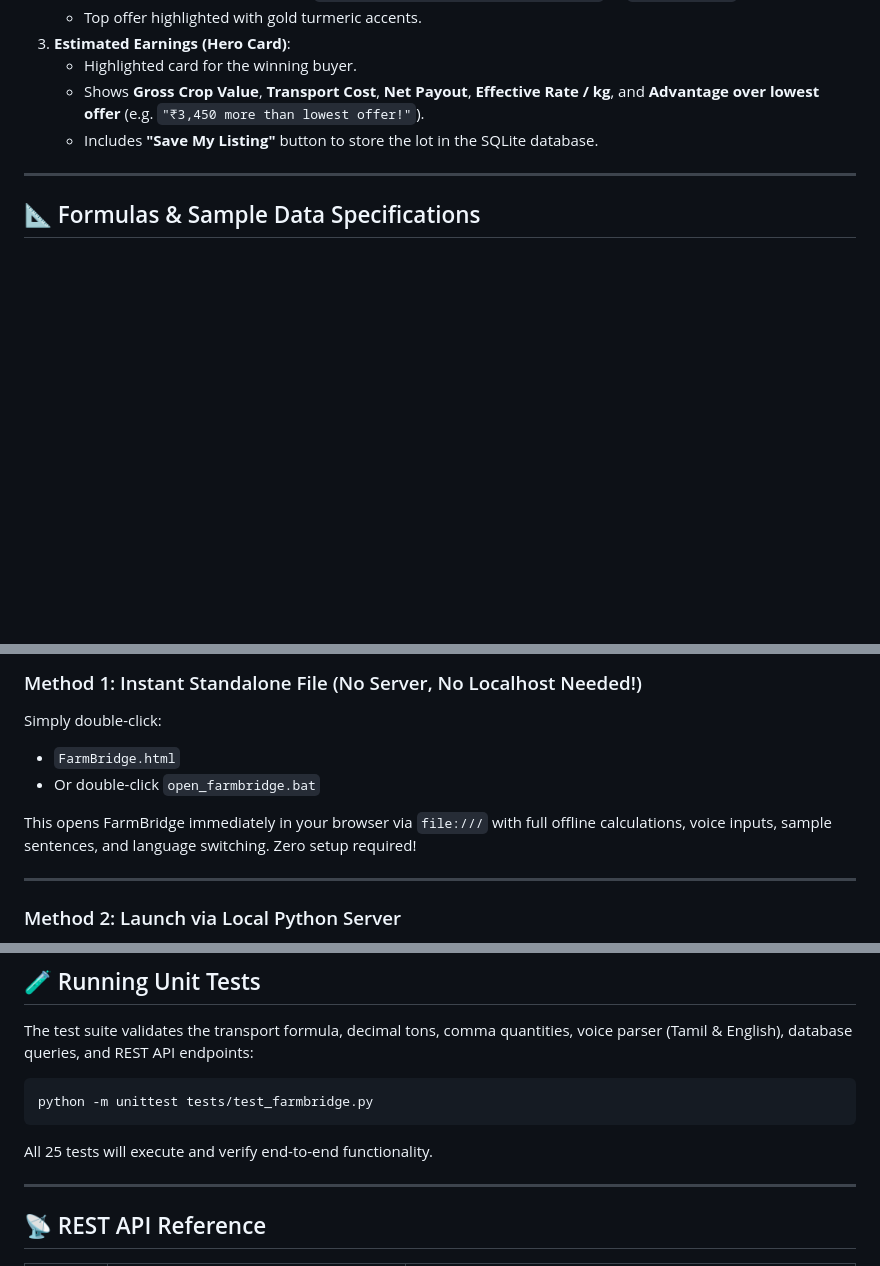
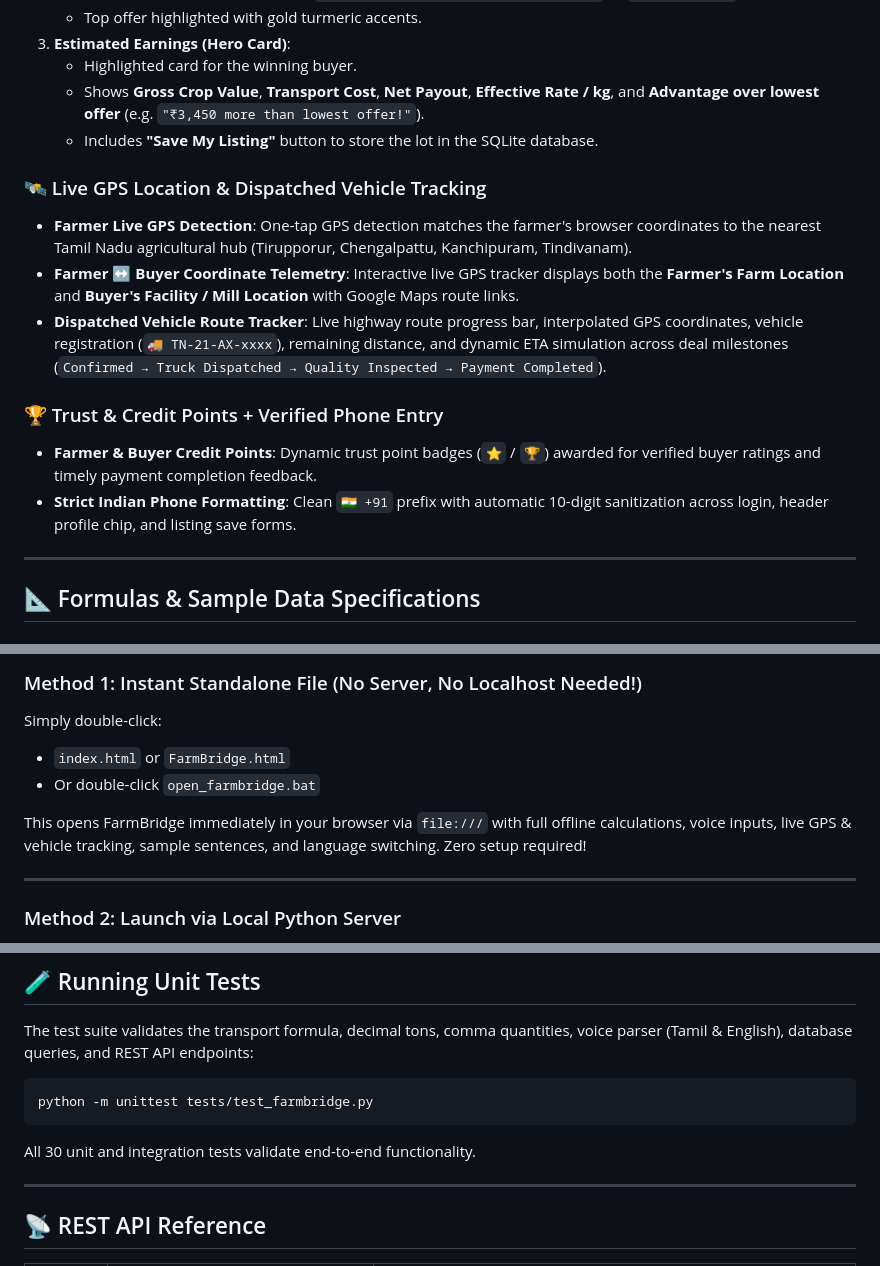
Before and after one commit to yogarajv0208-web/Farmbridge, a Markdown page: README.md, 3 parts joined by grey strips. GitHub-like rendering; blank space fills up the shorter version.

Commit message:
Document live GPS tracking, vehicle route tracker, and credit points in README

````diff
--- a/README.md
+++ b/README.md
@@ -52,6 +52,15 @@
    - Shows **Gross Crop Value**, **Transport Cost**, **Net Payout**, **Effective Rate / kg**, and **Advantage over lowest offer** (e.g. `"₹3,450 more than lowest offer!"`).
    - Includes **"Save My Listing"** button to store the lot in the SQLite database.
 
+### 🛰️ Live GPS Location & Dispatched Vehicle Tracking
+- **Farmer Live GPS Detection**: One-tap GPS detection matches the farmer's browser coordinates to the nearest Tamil Nadu agricultural hub (Tirupporur, Chengalpattu, Kanchipuram, Tindivanam).
+- **Farmer ↔ Buyer Coordinate Telemetry**: Interactive live GPS tracker displays both the **Farmer's Farm Location** and **Buyer's Facility / Mill Location** with Google Maps route links.
+- **Dispatched Vehicle Route Tracker**: Live highway route progress bar, interpolated GPS coordinates, vehicle registration (`🚚 TN-21-AX-xxxx`), remaining distance, and dynamic ETA simulation across deal milestones (`Confirmed → Truck Dispatched → Quality Inspected → Payment Completed`).
+
+### 🏆 Trust & Credit Points + Verified Phone Entry
+- **Farmer & Buyer Credit Points**: Dynamic trust point badges (`⭐` / `🏆`) awarded for verified buyer ratings and timely payment completion feedback.
+- **Strict Indian Phone Formatting**: Clean `🇮🇳 +91` prefix with automatic 10-digit sanitization across login, header profile chip, and listing save forms.
+
 ---
 
 ## 📐 Formulas & Sample Data Specifications
@@ -100,10 +109,10 @@ $$\text{Cost} = 200 + 30 \times (10 + 2000 \times 0.012) = 200 + 30 \times (10 +
 
 ### Method 1: Instant Standalone File (No Server, No Localhost Needed!)
 Simply double-click:
-- `FarmBridge.html`
+- `index.html` or `FarmBridge.html`
 - Or double-click `open_farmbridge.bat`
 
-This opens FarmBridge immediately in your browser via `file:///` with full offline calculations, voice inputs, sample sentences, and language switching. Zero setup required!
+This opens FarmBridge immediately in your browser via `file:///` with full offline calculations, voice inputs, live GPS & vehicle tracking, sample sentences, and language switching. Zero setup required!
 
 ---
 
@@ -138,7 +147,7 @@ The test suite validates the transport formula, decimal tons, comma quantities,
 python -m unittest tests/test_farmbridge.py
 ```
 
-All 25 tests will execute and verify end-to-end functionality.
+All 30 unit and integration tests validate end-to-end functionality.
 
 ---
 
````
Also changed, not shown: other parts of README.md (+1 -0 lines).
